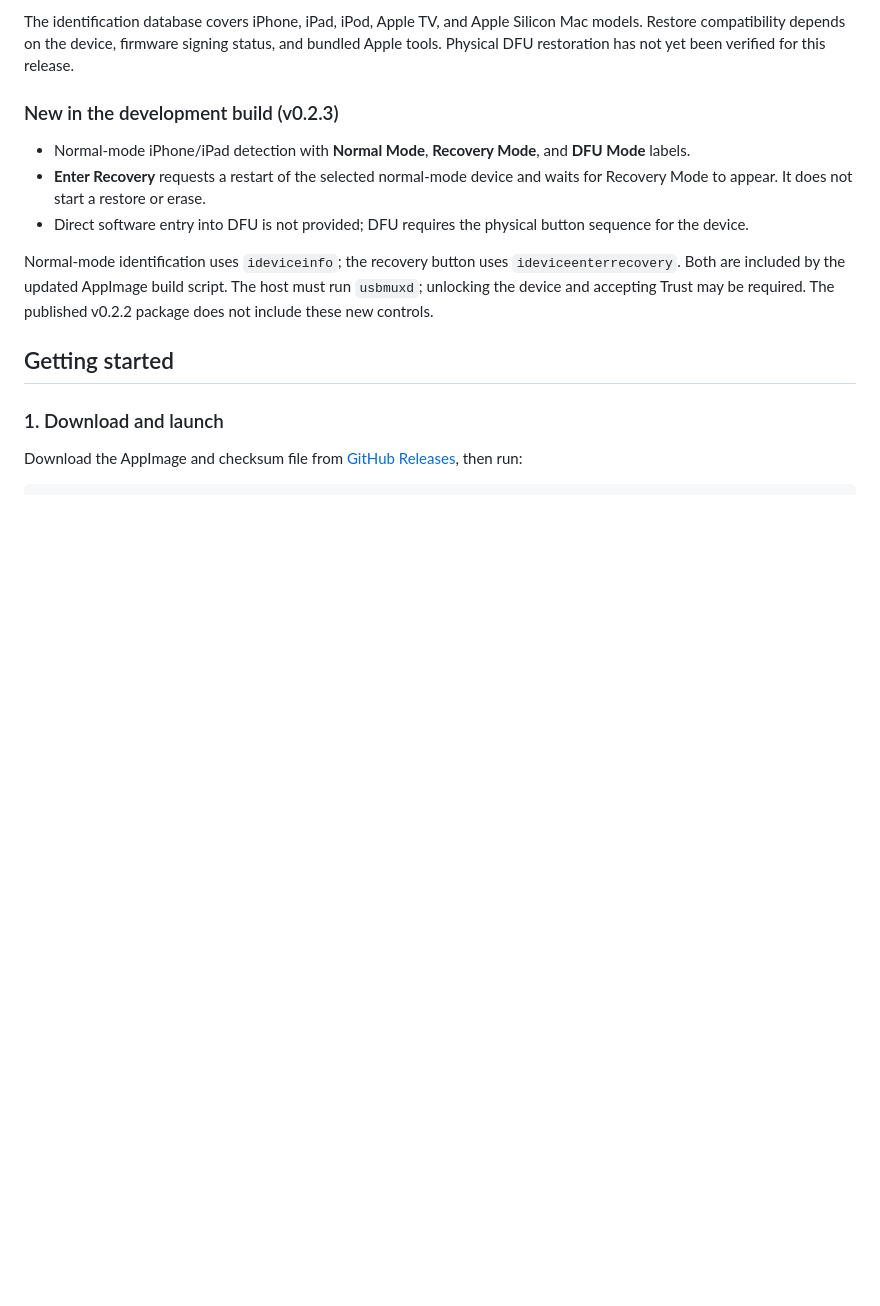
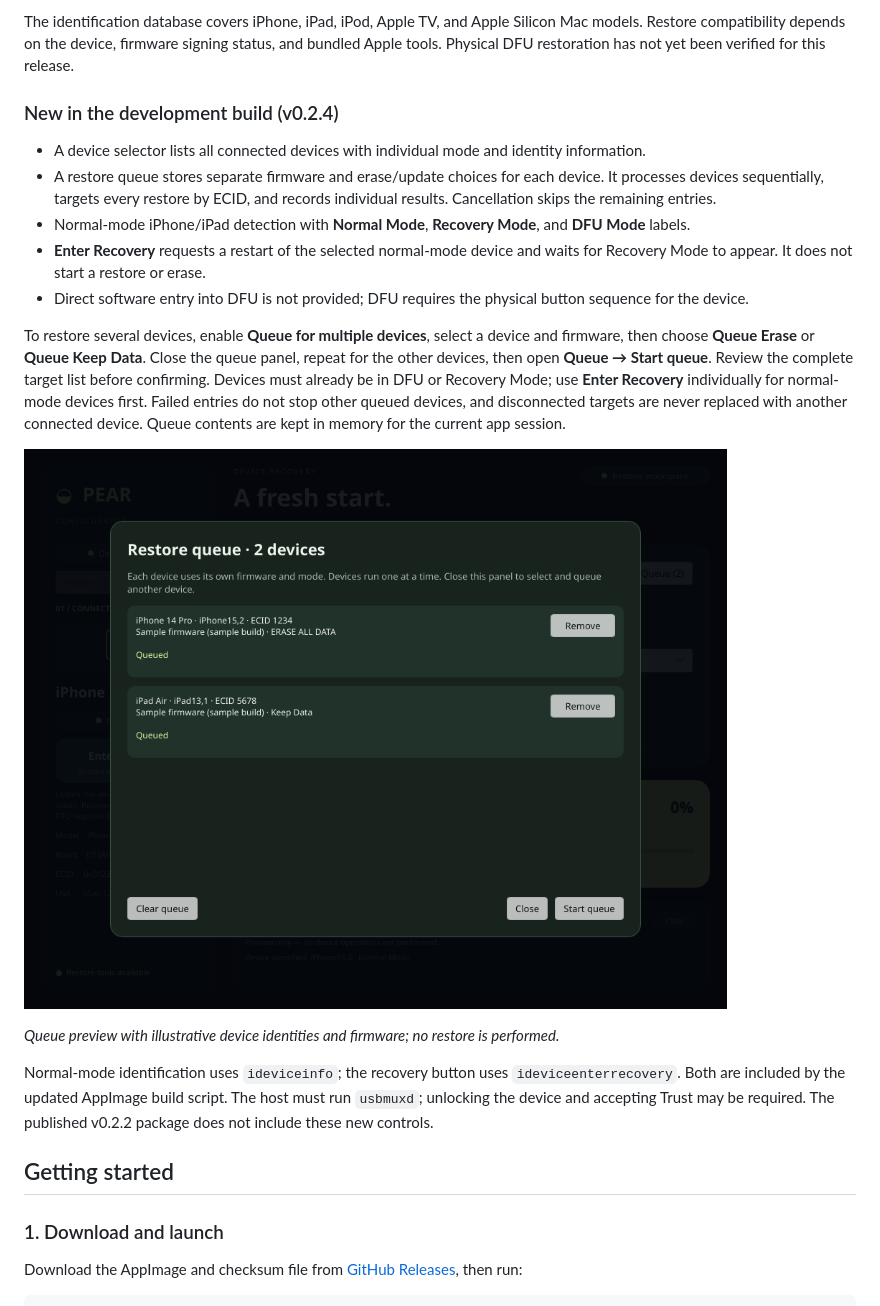
Before and after one commit to denizomer10/pear-configurator, a Markdown page: README.md, the part around the change. Rendered like a GitHub page; pictures changed too: docs/images/restore-queue.png (added); blank space fills up the shorter version.

Commit message:
Support multiple devices and ECID-targeted restore queues

```diff
--- a/README.md
+++ b/README.md
@@ -31,11 +31,19 @@ PEAR Configurator brings device discovery, firmware downloads, and `ideviceresto
 
 The identification database covers iPhone, iPad, iPod, Apple TV, and Apple Silicon Mac models. Restore compatibility depends on the device, firmware signing status, and bundled Apple tools. Physical DFU restoration has not yet been verified for this release.
 
-### New in the development build (v0.2.3)
+### New in the development build (v0.2.4)
 
+- A device selector lists all connected devices with individual mode and identity information.
+- A restore queue stores separate firmware and erase/update choices for each device. It processes devices sequentially, targets every restore by ECID, and records individual results. Cancellation skips the remaining entries.
 - Normal-mode iPhone/iPad detection with **Normal Mode**, **Recovery Mode**, and **DFU Mode** labels.
 - **Enter Recovery** requests a restart of the selected normal-mode device and waits for Recovery Mode to appear. It does not start a restore or erase.
 - Direct software entry into DFU is not provided; DFU requires the physical button sequence for the device.
+
+To restore several devices, enable **Queue for multiple devices**, select a device and firmware, then choose **Queue Erase** or **Queue Keep Data**. Close the queue panel, repeat for the other devices, then open **Queue → Start queue**. Review the complete target list before confirming. Devices must already be in DFU or Recovery Mode; use **Enter Recovery** individually for normal-mode devices first. Failed entries do not stop other queued devices, and disconnected targets are never replaced with another connected device. Queue contents are kept in memory for the current app session.
+
+![Two devices queued with separate firmware and restore modes](docs/images/restore-queue.png)
+
+*Queue preview with illustrative device identities and firmware; no restore is performed.*
 
 Normal-mode identification uses `ideviceinfo`; the recovery button uses `ideviceenterrecovery`. Both are included by the updated AppImage build script. The host must run `usbmuxd`; unlocking the device and accepting Trust may be required. The published v0.2.2 package does not include these new controls.
 
```
Also changed, not shown: 7 other files.
